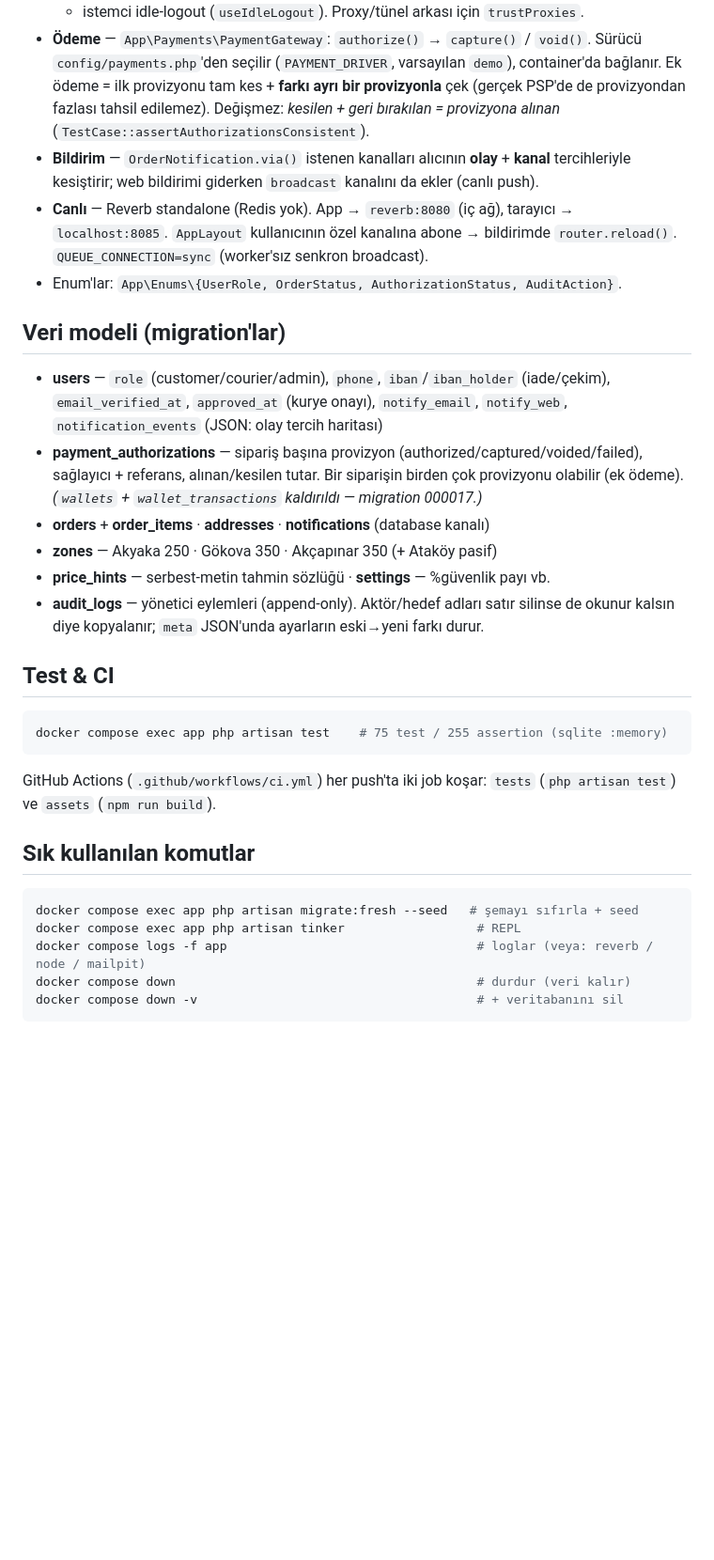
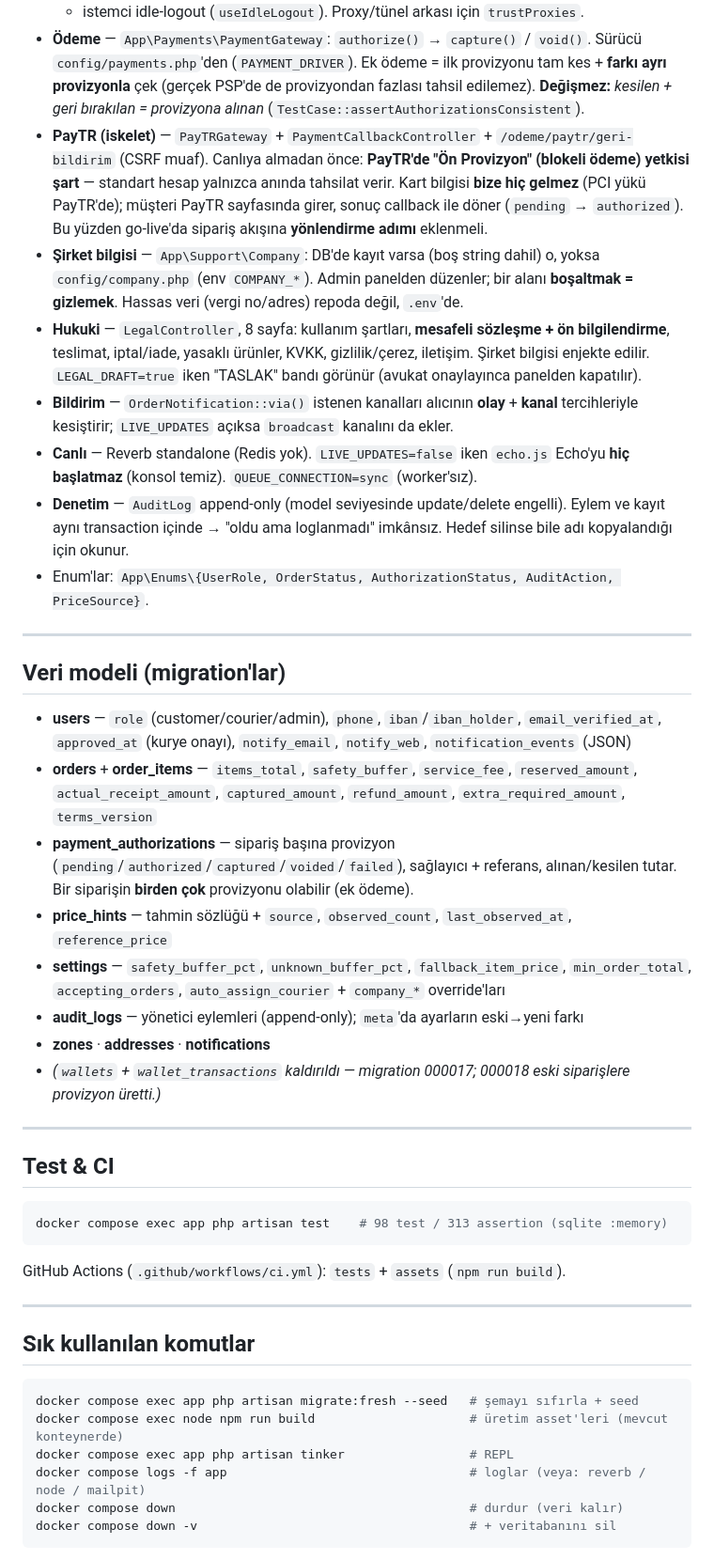
Before and after one commit to knittingkezbo-lab/Getiren-akyaka, a Markdown page: getiren/README.md, the part around one of its changes. Shown at 94% size. Rendered like a GitHub page; blank space fills up the shorter version.

````diff
--- a/getiren/README.md
+++ b/getiren/README.md
@@ -67,45 +132,63 @@ docker compose exec app php artisan migrate:fresh --seed
   + istemci idle-logout (`useIdleLogout`). Proxy/tünel arkası için `trustProxies`.
 - **Ödeme** — `App\Payments\PaymentGateway`: `authorize()` → `capture()` / `void()`. Sürücü
-  `config/payments.php`'den seçilir (`PAYMENT_DRIVER`, varsayılan `demo`), container'da bağlanır.
-  Ek ödeme = ilk provizyonu tam kes + **farkı ayrı bir provizyonla** çek (gerçek PSP'de de
-  provizyondan fazlası tahsil edilemez). Değişmez: _kesilen + geri bırakılan = provizyona alınan_
-  (`TestCase::assertAuthorizationsConsistent`).
-- **Bildirim** — `OrderNotification.via()` istenen kanalları alıcının **olay** + **kanal**
-  tercihleriyle kesiştirir; web bildirimi giderken `broadcast` kanalını da ekler (canlı push).
-- **Canlı** — Reverb standalone (Redis yok). App → `reverb:8080` (iç ağ), tarayıcı →
-  `localhost:8085`. `AppLayout` kullanıcının özel kanalına abone → bildirimde `router.reload()`.
-  `QUEUE_CONNECTION=sync` (worker'sız senkron broadcast).
-- Enum'lar: `App\Enums\{UserRole, OrderStatus, AuthorizationStatus, AuditAction}`.
+  `config/payments.php`'den (`PAYMENT_DRIVER`). Ek ödeme = ilk provizyonu tam kes + **farkı ayrı
+  provizyonla** çek (gerçek PSP'de de provizyondan fazlası tahsil edilemez).
+  **Değişmez:** _kesilen + geri bırakılan = provizyona alınan_ (`TestCase::assertAuthorizationsConsistent`).
+- **PayTR (iskelet)** — `PayTRGateway` + `PaymentCallbackController` + `/odeme/paytr/geri-bildirim`
+  (CSRF muaf). Canlıya almadan önce: **PayTR'de "Ön Provizyon" (blokeli ödeme) yetkisi şart** —
+  standart hesap yalnızca anında tahsilat verir. Kart bilgisi **bize hiç gelmez** (PCI yükü PayTR'de);
+  müşteri PayTR sayfasında girer, sonuç callback ile döner (`pending` → `authorized`). Bu yüzden
+  go-live'da sipariş akışına **yönlendirme adımı** eklenmeli.
+- **Şirket bilgisi** — `App\Support\Company`: DB'de kayıt varsa (boş string dahil) o, yoksa
+  `config/company.php` (env `COMPANY_*`). Admin panelden düzenler; bir alanı **boşaltmak = gizlemek**.
+  Hassas veri (vergi no/adres) repoda değil, `.env`'de.
+- **Hukuki** — `LegalController`, 8 sayfa: kullanım şartları, **mesafeli sözleşme + ön bilgilendirme**,
+  teslimat, iptal/iade, yasaklı ürünler, KVKK, gizlilik/çerez, iletişim. Şirket bilgisi enjekte edilir.
+  `LEGAL_DRAFT=true` iken "TASLAK" bandı görünür (avukat onaylayınca panelden kapatılır).
+- **Bildirim** — `OrderNotification::via()` istenen kanalları alıcının **olay** + **kanal** tercihleriyle
+  kesiştirir; `LIVE_UPDATES` açıksa `broadcast` kanalını da ekler.
+- **Canlı** — Reverb standalone (Redis yok). `LIVE_UPDATES=false` iken `echo.js` Echo'yu **hiç başlatmaz**
+  (konsol temiz). `QUEUE_CONNECTION=sync` (worker'sız).
+- **Denetim** — `AuditLog` append-only (model seviyesinde update/delete engelli). Eylem ve kayıt aynı
+  transaction içinde → "oldu ama loglanmadı" imkânsız. Hedef silinse bile adı kopyalandığı için okunur.
+- Enum'lar: `App\Enums\{UserRole, OrderStatus, AuthorizationStatus, AuditAction, PriceSource}`.
+
+---
 
 ## Veri modeli (migration'lar)
 
-- **users** — `role` (customer/courier/admin), `phone`, `iban`/`iban_holder` (iade/çekim),
-  `email_verified_at`, `approved_at` (kurye onayı), `notify_email`, `notify_web`,
-  `notification_events` (JSON: olay tercih haritası)
-- **payment_authorizations** — sipariş başına provizyon (authorized/captured/voided/failed),
-  sağlayıcı + referans, alınan/kesilen tutar. Bir siparişin birden çok provizyonu olabilir (ek ödeme).
-  _(`wallets` + `wallet_transactions` kaldırıldı — migration 000017.)_
-- **orders** + **order_items** · **addresses** · **notifications** (database kanalı)
-- **zones** — Akyaka 250 · Gökova 350 · Akçapınar 350 (+ Ataköy pasif)
-- **price_hints** — serbest-metin tahmin sözlüğü · **settings** — %güvenlik payı vb.
-- **audit_logs** — yönetici eylemleri (append-only). Aktör/hedef adları satır silinse de
-  okunur kalsın diye kopyalanır; `meta` JSON'unda ayarların eski→yeni farkı durur.
+- **users** — `role` (customer/courier/admin), `phone`, `iban`/`iban_holder`, `email_verified_at`,
+  `approved_at` (kurye onayı), `notify_email`, `notify_web`, `notification_events` (JSON)
+- **orders** + **order_items** — `items_total`, `safety_buffer`, `service_fee`, `reserved_amount`,
+  `actual_receipt_amount`, `captured_amount`, `refund_amount`, `extra_required_amount`, `terms_version`
+- **payment_authorizations** — sipariş başına provizyon (`pending`/`authorized`/`captured`/`voided`/`failed`),
+  sağlayıcı + referans, alınan/kesilen tutar. Bir siparişin **birden çok** provizyonu olabilir (ek ödeme).
+- **price_hints** — tahmin sözlüğü + `source`, `observed_count`, `last_observed_at`, `reference_price`
+- **settings** — `safety_buffer_pct`, `unknown_buffer_pct`, `fallback_item_price`, `min_order_total`,
+  `accepting_orders`, `auto_assign_courier` + `company_*` override'ları
+- **audit_logs** — yönetici eylemleri (append-only); `meta`'da ayarların eski→yeni farkı
+- **zones** · **addresses** · **notifications**
+- _(`wallets` + `wallet_transactions` kaldırıldı — migration 000017; 000018 eski siparişlere provizyon üretti.)_
+
+---
 
 ## Test & CI
 
 ```bash
-docker compose exec app php artisan test    # 75 test / 255 assertion (sqlite :memory)
+docker compose exec app php artisan test    # 98 test / 313 assertion (sqlite :memory)
 ```
 
-GitHub Actions (`.github/workflows/ci.yml`) her push'ta iki job koşar:
-`tests` (`php artisan test`) ve `assets` (`npm run build`).
+GitHub Actions (`.github/workflows/ci.yml`): `tests` + `assets` (`npm run build`).
+
+---
 
 ## Sık kullanılan komutlar
 
 ```bash
 docker compose exec app php artisan migrate:fresh --seed   # şemayı sıfırla + seed
-docker compose exec app php artisan tinker                  # REPL
-docker compose logs -f app                                  # loglar (veya: reverb / node / mailpit)
-docker compose down                                         # durdur (veri kalır)
-docker compose down -v                                      # + veritabanını sil
+docker compose exec node npm run build                     # üretim asset'leri (mevcut konteynerde)
+docker compose exec app php artisan tinker                 # REPL
+docker compose logs -f app                                 # loglar (veya: reverb / node / mailpit)
+docker compose down                                        # durdur (veri kalır)
+docker compose down -v                                     # + veritabanını sil
 ```
````
Also changed, not shown: other parts of getiren/README.md (+137 -42 lines).
